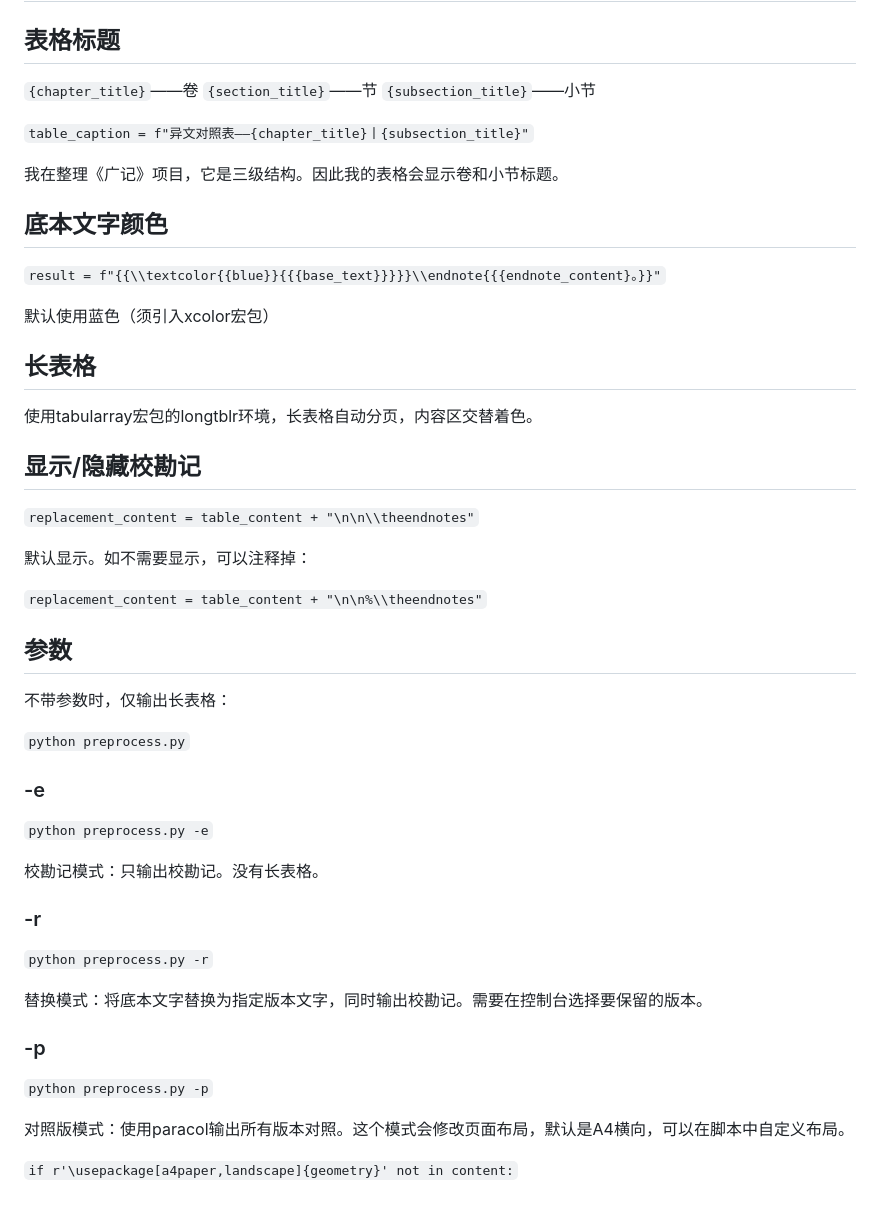
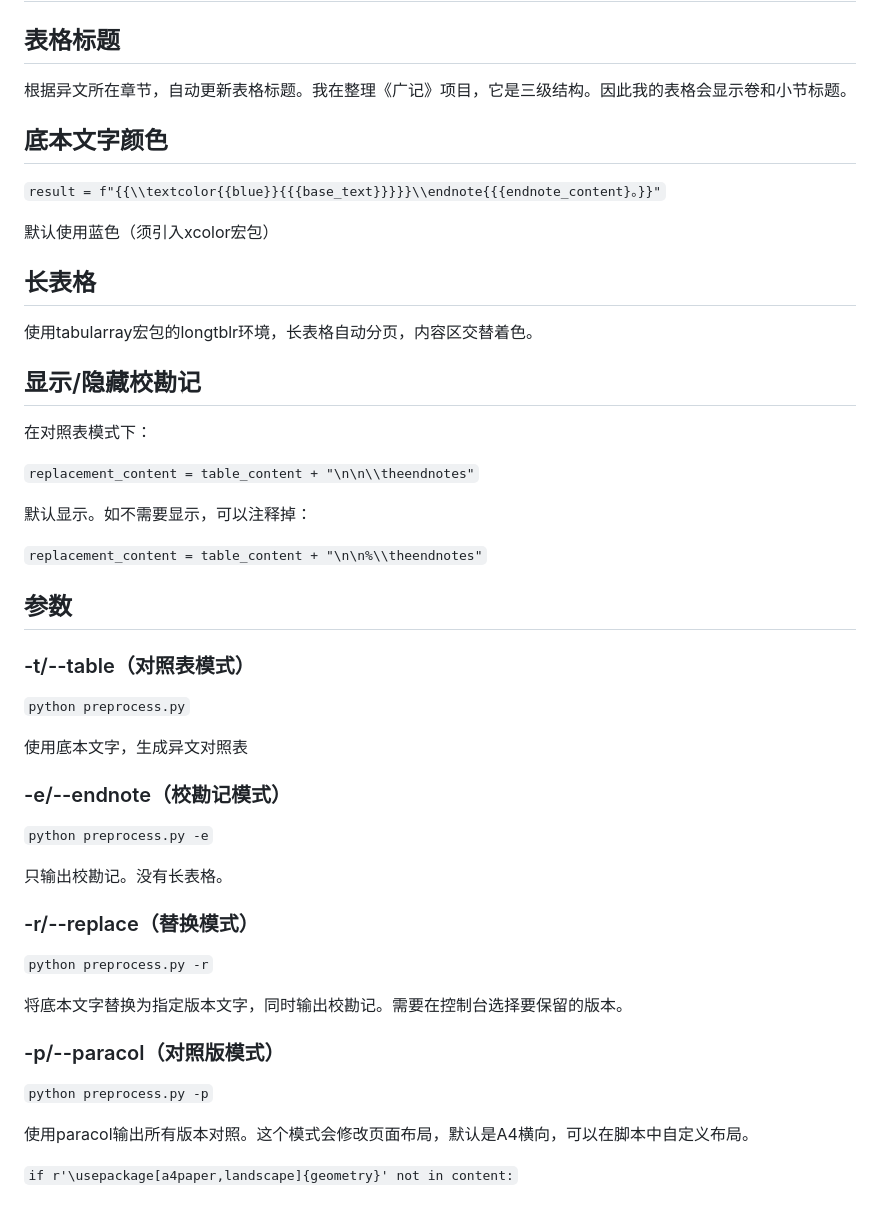
Before and after one commit to cndxflwb/Variant-Text-Compositor, a Markdown page: README.md, the part around the change. Rendered like a GitHub page.

Commit message:
代码重构
- 参数系统重构

- 代码模块化重构

- 功能修复与优化

- 代码质量提升

- 输出优化

修复后脚本能够正确处理：

✅ 对照表模式：每个diben环境生成独立的异文对照表

✅ 校勘记模式：只输出校勘记，不生成表格

✅ 替换模式：将底本文字替换为指定版本文字

✅ 对照版模式：所有diben环境都被正确替换为paracol环境

✅ 表格标题：根据所在章节正确显示

```diff
--- a/README.md
+++ b/README.md
@@ -65,13 +65,7 @@ p参数下需要明确正文段落，才可以生成多列，因此需要将对
 
 ## 表格标题
 
-`{chapter_title}`——卷
-`{section_title}`——节
-`{subsection_title}`——小节
-
-``table_caption = f"异文对照表——{chapter_title}丨{subsection_title}"``
-
-我在整理《广记》项目，它是三级结构。因此我的表格会显示卷和小节标题。
+根据异文所在章节，自动更新表格标题。我在整理《广记》项目，它是三级结构。因此我的表格会显示卷和小节标题。
 
 ## 底本文字颜色
 
@@ -85,6 +79,8 @@ p参数下需要明确正文段落，才可以生成多列，因此需要将对
 
 ## 显示/隐藏校勘记
 
+在对照表模式下：
+
 ``replacement_content = table_content + "\n\n\\theendnotes"``
 
 默认显示。如不需要显示，可以注释掉：
@@ -93,26 +89,28 @@ p参数下需要明确正文段落，才可以生成多列，因此需要将对
 
 ## 参数
 
-不带参数时，仅输出长表格：
+### -t/--table（对照表模式）
 
 ``python preprocess.py``
 
-### -e
+使用底本文字，生成异文对照表
+
+### -e/--endnote（校勘记模式）
 
 ``python preprocess.py -e``
 
-校勘记模式：只输出校勘记。没有长表格。
+只输出校勘记。没有长表格。
 
-### -r
+### -r/--replace（替换模式）
 
 ``python preprocess.py -r``
 
-替换模式：将底本文字替换为指定版本文字，同时输出校勘记。需要在控制台选择要保留的版本。
+将底本文字替换为指定版本文字，同时输出校勘记。需要在控制台选择要保留的版本。
 
-### -p
+### -p/--paracol（对照版模式）
 
 ``python preprocess.py -p``
 
-对照版模式：使用paracol输出所有版本对照。这个模式会修改页面布局，默认是A4横向，可以在脚本中自定义布局。
+使用paracol输出所有版本对照。这个模式会修改页面布局，默认是A4横向，可以在脚本中自定义布局。
 
 ``if r'\usepackage[a4paper,landscape]{geometry}' not in content:``
```
